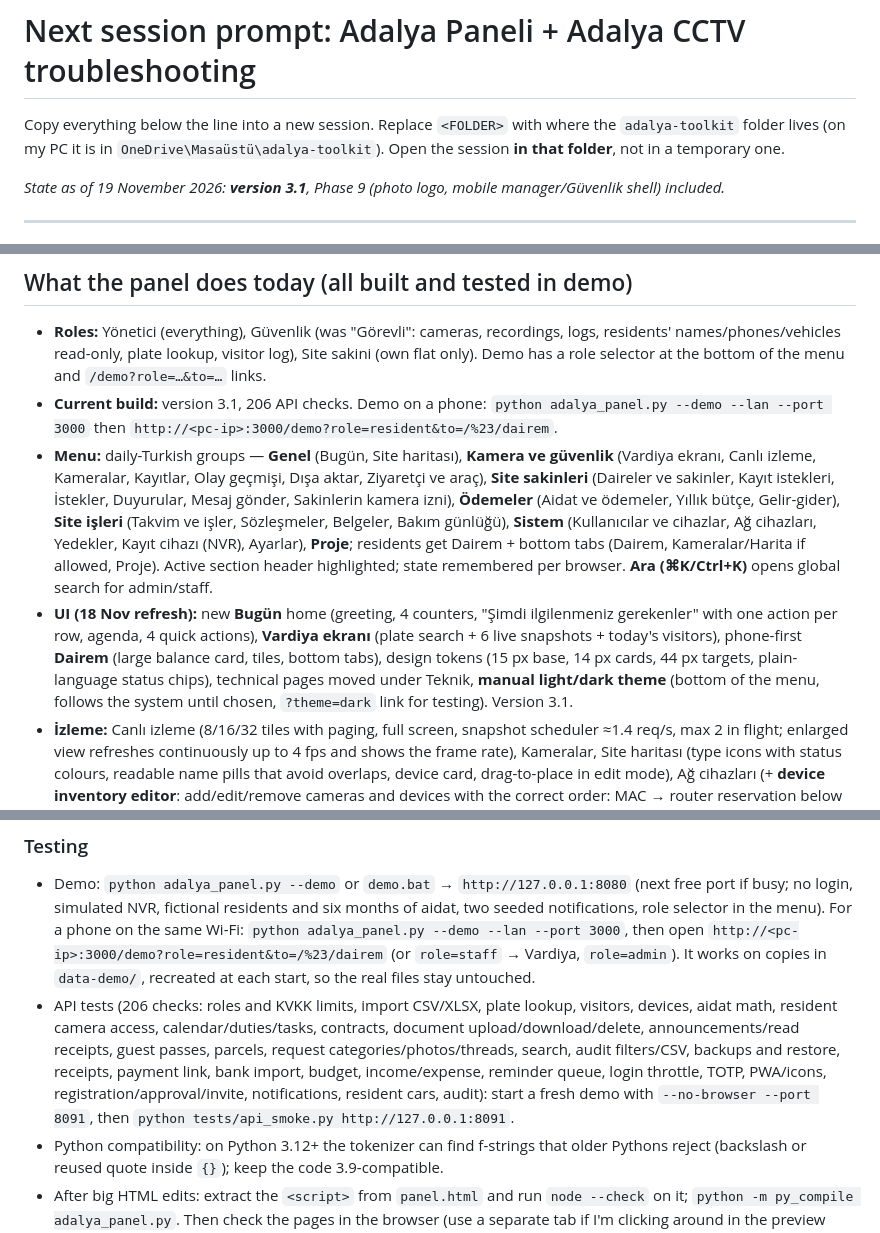
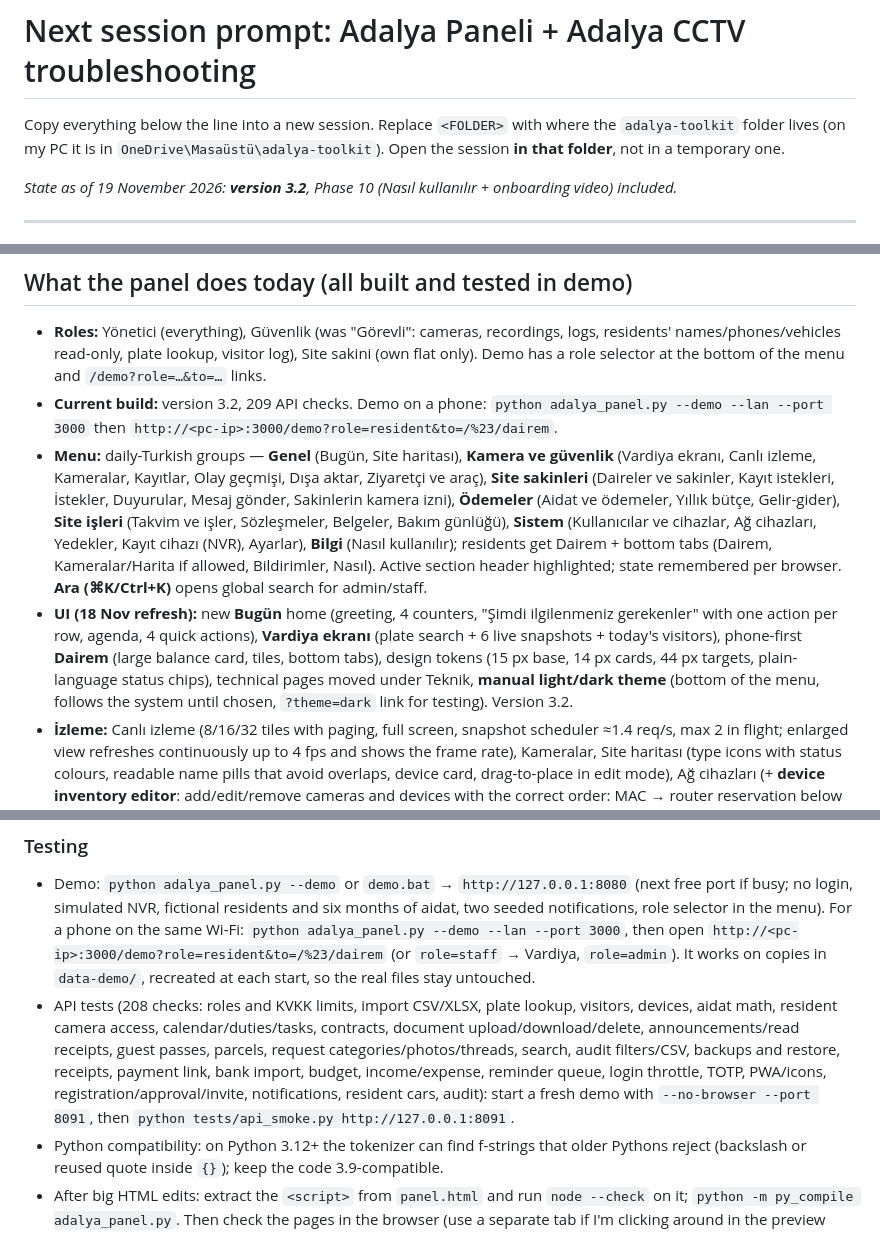
Before and after one commit to alikadirbulut/Adalya_Proje, a Markdown page: NEXT-PROMPT.md, 3 parts joined by grey strips. Drawn GitHub-style.

```diff
--- a/NEXT-PROMPT.md
+++ b/NEXT-PROMPT.md
@@ -2,7 +2,7 @@
 
 Copy everything below the line into a new session. Replace `<FOLDER>` with where the `adalya-toolkit` folder lives (on my PC it is in `OneDrive\Masaüstü\adalya-toolkit`). Open the session **in that folder**, not in a temporary one.
 
-*State as of 19 November 2026: **version 3.1**, Phase 9 (photo logo, mobile manager/Güvenlik shell) included.*
+*State as of 19 November 2026: **version 3.2**, Phase 10 (Nasıl kullanılır + onboarding video) included.*
 
 ---
 
@@ -23,9 +23,9 @@ I'm continuing two connected pieces of work for **Adalya Sitesi** (a residential
 
 ## What the panel does today (all built and tested in demo)
 - **Roles:** Yönetici (everything), Güvenlik (was "Görevli": cameras, recordings, logs, residents' names/phones/vehicles read-only, plate lookup, visitor log), Site sakini (own flat only). Demo has a role selector at the bottom of the menu and `/demo?role=…&to=…` links.
-- **Current build:** version 3.1, 206 API checks. Demo on a phone: `python adalya_panel.py --demo --lan --port 3000` then `http://<pc-ip>:3000/demo?role=resident&to=/%23/dairem`.
-- **Menu:** daily-Turkish groups — **Genel** (Bugün, Site haritası), **Kamera ve güvenlik** (Vardiya ekranı, Canlı izleme, Kameralar, Kayıtlar, Olay geçmişi, Dışa aktar, Ziyaretçi ve araç), **Site sakinleri** (Daireler ve sakinler, Kayıt istekleri, İstekler, Duyurular, Mesaj gönder, Sakinlerin kamera izni), **Ödemeler** (Aidat ve ödemeler, Yıllık bütçe, Gelir-gider), **Site işleri** (Takvim ve işler, Sözleşmeler, Belgeler, Bakım günlüğü), **Sistem** (Kullanıcılar ve cihazlar, Ağ cihazları, Yedekler, Kayıt cihazı (NVR), Ayarlar), **Proje**; residents get Dairem + bottom tabs (Dairem, Kameralar/Harita if allowed, Proje). Active section header highlighted; state remembered per browser. **Ara (⌘K/Ctrl+K)** opens global search for admin/staff.
-- **UI (18 Nov refresh):** new **Bugün** home (greeting, 4 counters, "Şimdi ilgilenmeniz gerekenler" with one action per row, agenda, 4 quick actions), **Vardiya ekranı** (plate search + 6 live snapshots + today's visitors), phone-first **Dairem** (large balance card, tiles, bottom tabs), design tokens (15 px base, 14 px cards, 44 px targets, plain-language status chips), technical pages moved under Teknik, **manual light/dark theme** (bottom of the menu, follows the system until chosen, `?theme=dark` link for testing). Version 3.1.
+- **Current build:** version 3.2, 209 API checks. Demo on a phone: `python adalya_panel.py --demo --lan --port 3000` then `http://<pc-ip>:3000/demo?role=resident&to=/%23/dairem`.
+- **Menu:** daily-Turkish groups — **Genel** (Bugün, Site haritası), **Kamera ve güvenlik** (Vardiya ekranı, Canlı izleme, Kameralar, Kayıtlar, Olay geçmişi, Dışa aktar, Ziyaretçi ve araç), **Site sakinleri** (Daireler ve sakinler, Kayıt istekleri, İstekler, Duyurular, Mesaj gönder, Sakinlerin kamera izni), **Ödemeler** (Aidat ve ödemeler, Yıllık bütçe, Gelir-gider), **Site işleri** (Takvim ve işler, Sözleşmeler, Belgeler, Bakım günlüğü), **Sistem** (Kullanıcılar ve cihazlar, Ağ cihazları, Yedekler, Kayıt cihazı (NVR), Ayarlar), **Bilgi** (Nasıl kullanılır); residents get Dairem + bottom tabs (Dairem, Kameralar/Harita if allowed, Bildirimler, Nasıl). Active section header highlighted; state remembered per browser. **Ara (⌘K/Ctrl+K)** opens global search for admin/staff.
+- **UI (18 Nov refresh):** new **Bugün** home (greeting, 4 counters, "Şimdi ilgilenmeniz gerekenler" with one action per row, agenda, 4 quick actions), **Vardiya ekranı** (plate search + 6 live snapshots + today's visitors), phone-first **Dairem** (large balance card, tiles, bottom tabs), design tokens (15 px base, 14 px cards, 44 px targets, plain-language status chips), technical pages moved under Teknik, **manual light/dark theme** (bottom of the menu, follows the system until chosen, `?theme=dark` link for testing). Version 3.2.
 - **İzleme:** Canlı izleme (8/16/32 tiles with paging, full screen, snapshot scheduler ≈1.4 req/s, max 2 in flight; enlarged view refreshes continuously up to 4 fps and shows the frame rate), Kameralar, Site haritası (type icons with status colours, readable name pills that avoid overlaps, device card, drag-to-place in edit mode), Ağ cihazları (+ **device inventory editor**: add/edit/remove cameras and devices with the correct order: MAC → router reservation below .150 → NVR channel → panel → map).
 - **Kayıt ve kanıt:** Kayıtlar (search/download from NVR), Olay geçmişi, Dışa aktar (zip, audit log).
 - **Site sakinleri:** **Daireler ve sakinler** (searchable flats; per-flat page `#/daire?id=…` with people mülk sahibi/kiraci/hane, unlimited vehicles, max 2 accounts with invite/device reset/delete, that flat's requests and aidat; Excel/CSV import with preview; aidat column with **Hatırlat**; checkboxes + bulk actions), **Kayıt istekleri** (public `/kayit` → admin approve → 14-day invite link; max 2 accounts per flat), **İstekler** (conversation threads, **Açık / İşlemde / Kapalı**, resident follow-ups), **Duyurular** (publish/pin, read receipts, in-app notification), **Mesaj gönder** (WhatsApp click-to-send, e-mail, printable letters with signature list, plus **Uygulama bildirimi** to ticked recipients), **Sakinlerin kamera izni** (per-flat live-picture access only).
@@ -130,6 +131,6 @@ My recommendation so far: **managers/security** reach the panel from outside thr
 
 ### Testing
 - Demo: `python adalya_panel.py --demo` or `demo.bat` → `http://127.0.0.1:8080` (next free port if busy; no login, simulated NVR, fictional residents and six months of aidat, two seeded notifications, role selector in the menu). For a phone on the same Wi-Fi: `python adalya_panel.py --demo --lan --port 3000`, then open `http://<pc-ip>:3000/demo?role=resident&to=/%23/dairem` (or `role=staff` → Vardiya, `role=admin`). It works on copies in `data-demo/`, recreated at each start, so the real files stay untouched.
-- API tests (206 checks: roles and KVKK limits, import CSV/XLSX, plate lookup, visitors, devices, aidat math, resident camera access, calendar/duties/tasks, contracts, document upload/download/delete, announcements/read receipts, guest passes, parcels, request categories/photos/threads, search, audit filters/CSV, backups and restore, receipts, payment link, bank import, budget, income/expense, reminder queue, login throttle, TOTP, PWA/icons, registration/approval/invite, notifications, resident cars, audit): start a fresh demo with `--no-browser --port 8091`, then `python tests/api_smoke.py http://127.0.0.1:8091`.
+- API tests (208 checks: roles and KVKK limits, import CSV/XLSX, plate lookup, visitors, devices, aidat math, resident camera access, calendar/duties/tasks, contracts, document upload/download/delete, announcements/read receipts, guest passes, parcels, request categories/photos/threads, search, audit filters/CSV, backups and restore, receipts, payment link, bank import, budget, income/expense, reminder queue, login throttle, TOTP, PWA/icons, registration/approval/invite, notifications, resident cars, audit): start a fresh demo with `--no-browser --port 8091`, then `python tests/api_smoke.py http://127.0.0.1:8091`.
 - Python compatibility: on Python 3.12+ the tokenizer can find f-strings that older Pythons reject (backslash or reused quote inside `{}`); keep the code 3.9-compatible.
 - After big HTML edits: extract the `<script>` from `panel.html` and run `node --check` on it; `python -m py_compile adalya_panel.py`. Then check the pages in the browser (use a separate tab if I'm clicking around in the preview myself).
```
Also changed, not shown: other parts of NEXT-PROMPT.md (+1 -0 lines), README.md (+6 -5 lines), docs/screenshots/nasil.png (added), media/onboarding-poster.jpg (added), 4 other files.
